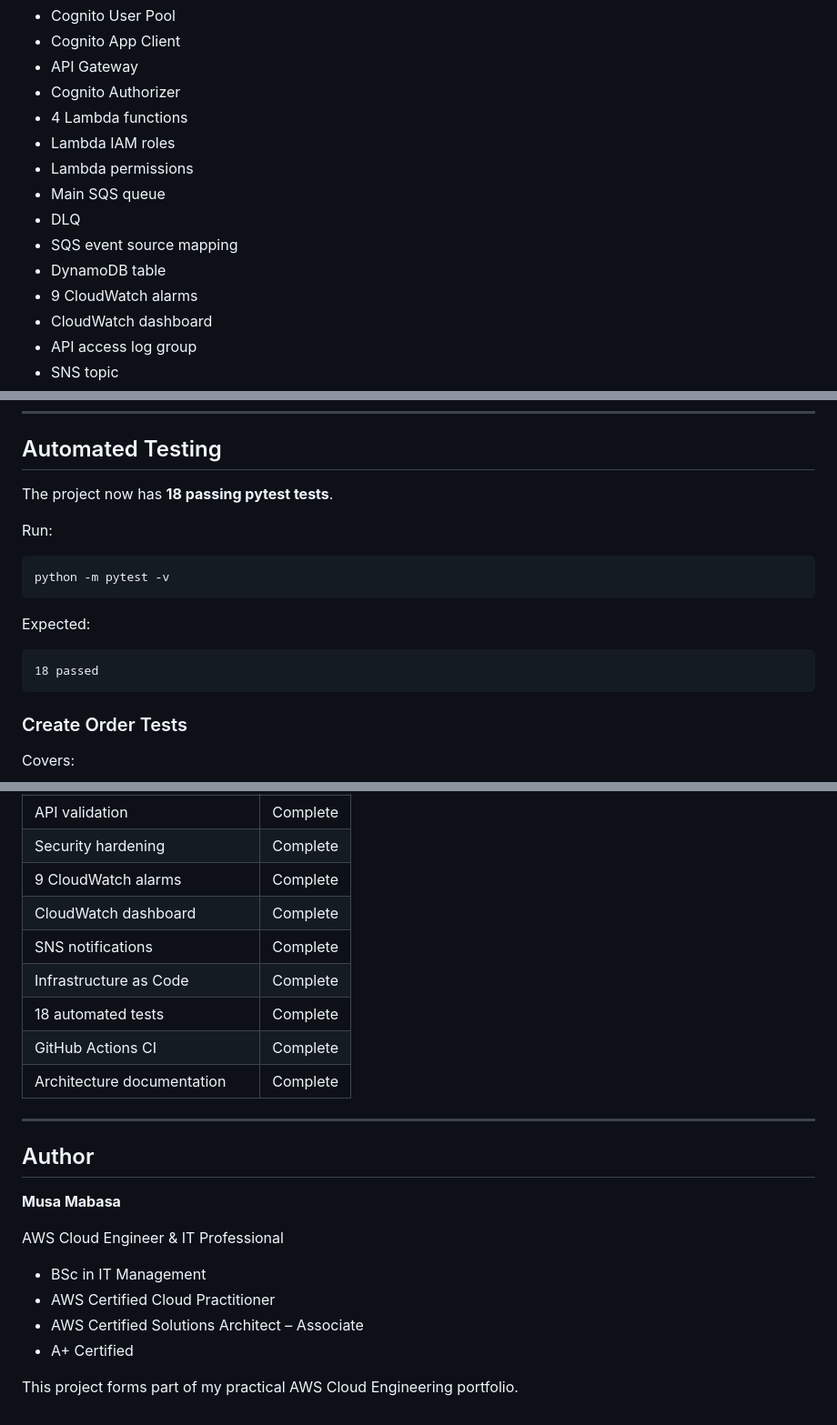
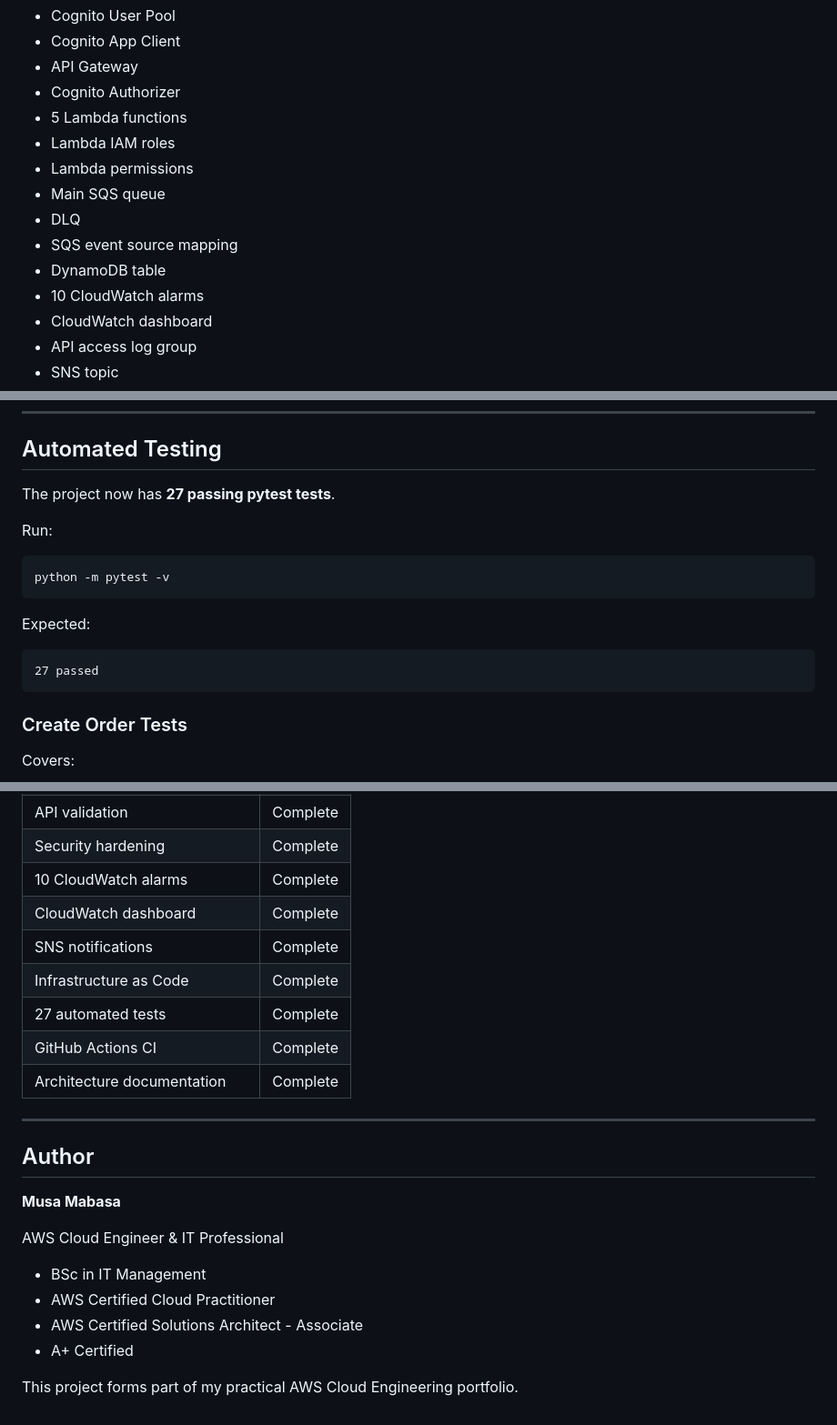
Before and after one commit to MusaMabasa/serverless-order-processing, a Markdown page: README.md, 3 parts joined by grey strips. Shown at 91% size. Rendered like a GitHub page.

````diff
--- a/README.md
+++ b/README.md
@@ -661,14 +662,14 @@ Managed resources include:
 * Cognito App Client
 * API Gateway
 * Cognito Authorizer
-* 4 Lambda functions
+* 5 Lambda functions
 * Lambda IAM roles
 * Lambda permissions
 * Main SQS queue
 * DLQ
 * SQS event source mapping
 * DynamoDB table
-* 9 CloudWatch alarms
+* 10 CloudWatch alarms
 * CloudWatch dashboard
 * API access log group
 * SNS topic
@@ -734,7 +735,7 @@ serverless-order-processing
 
 ## Automated Testing
 
-The project now has **18 passing pytest tests**.
+The project now has **27 passing pytest tests**.
 
 Run:
 
@@ -745,7 +746,7 @@ python -m pytest -v
 Expected:
 
 ```text
-18 passed
+27 passed
 ```
 
 ### Create Order Tests
@@ -1078,11 +1078,11 @@ Potential next improvements include:
 | DLQ handling                | Complete |
 | API validation              | Complete |
 | Security hardening          | Complete |
-| 9 CloudWatch alarms         | Complete |
+| 10 CloudWatch alarms         | Complete |
 | CloudWatch dashboard        | Complete |
 | SNS notifications           | Complete |
 | Infrastructure as Code      | Complete |
-| 18 automated tests          | Complete |
+| 27 automated tests          | Complete |
 | GitHub Actions CI           | Complete |
 | Architecture documentation  | Complete |
 
@@ -1096,7 +1096,7 @@ AWS Cloud Engineer & IT Professional
 
 * BSc in IT Management
 * AWS Certified Cloud Practitioner
-* AWS Certified Solutions Architect – Associate
+* AWS Certified Solutions Architect - Associate
 * A+ Certified
 
 This project forms part of my practical AWS Cloud Engineering portfolio.
````
Also changed, not shown: other parts of README.md (+6 -6 lines), docs/architecture.md (+29 -13 lines).
